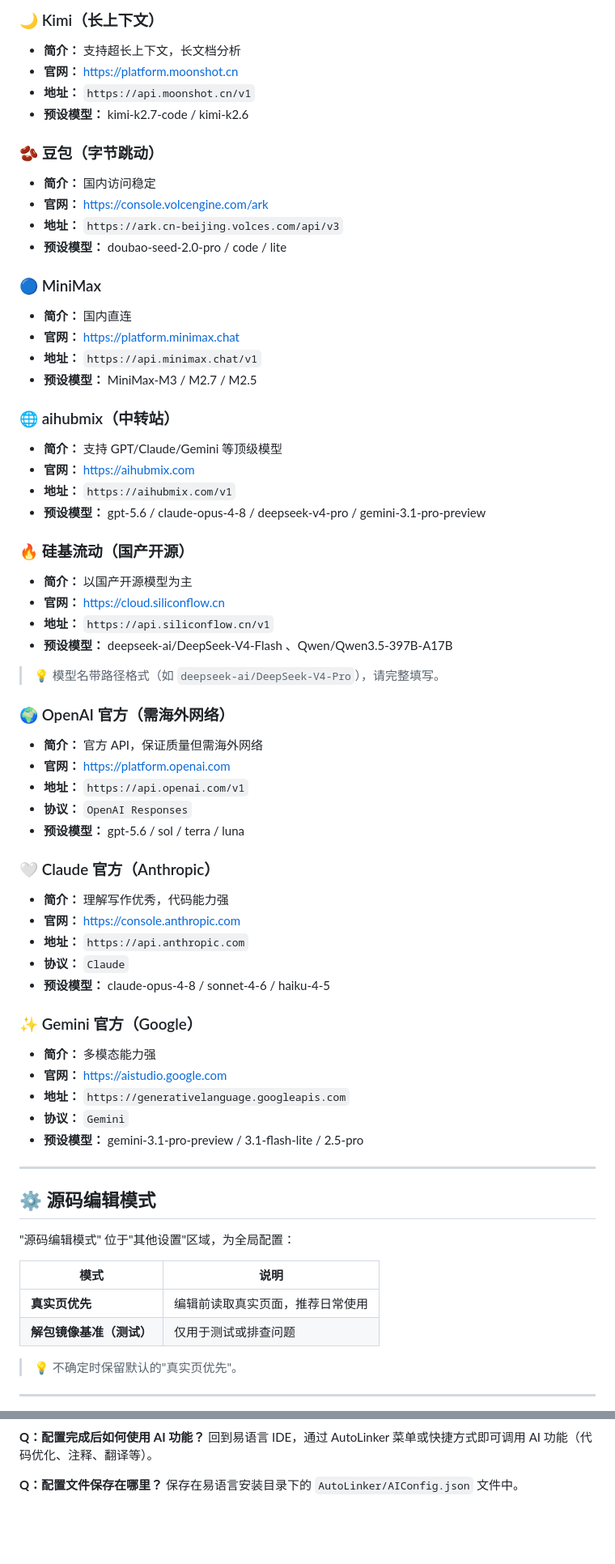
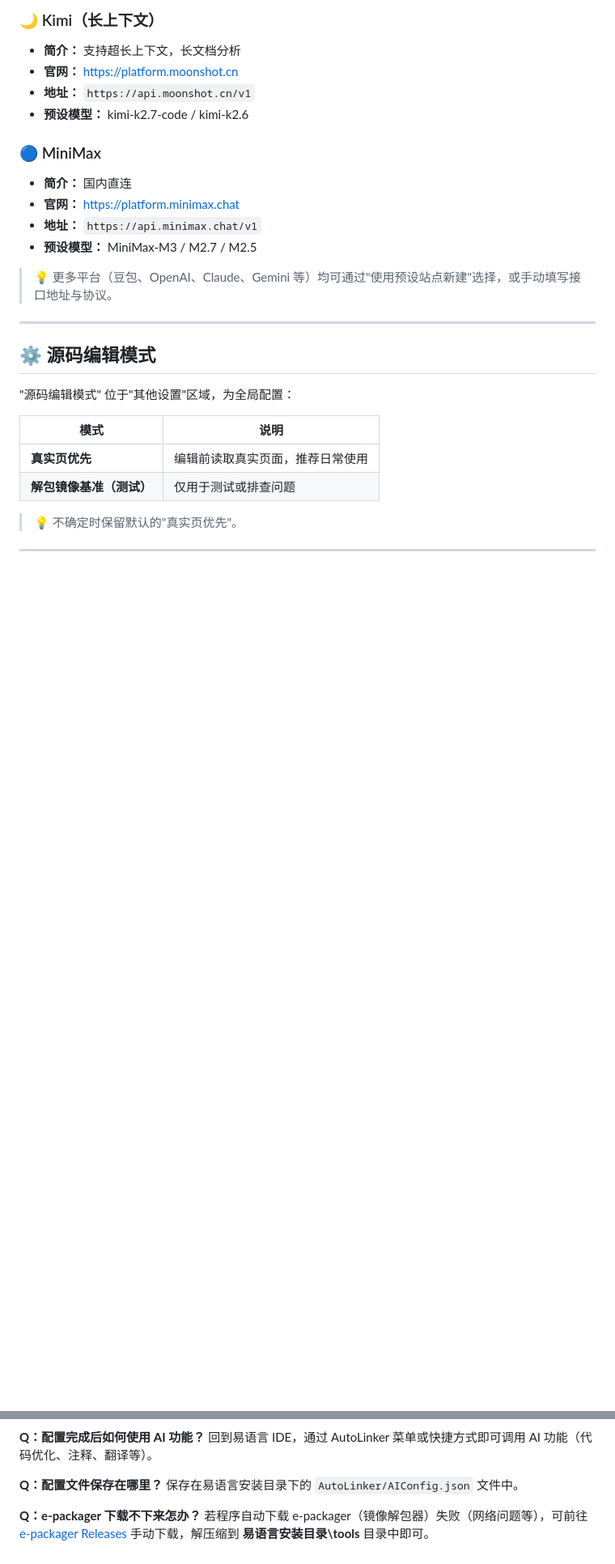
Before and after one commit to aiqinxuancai/AutoLinker, a Markdown page: CONFIG.md, 2 parts joined by grey strips. Shown at 81% size. Drawn GitHub-style; blank space fills up the shorter version.

```diff
--- a/CONFIG.md
+++ b/CONFIG.md
@@ -113,52 +113,13 @@
 - **地址：** `https://api.moonshot.cn/v1`
 - **预设模型：** kimi-k2.7-code / kimi-k2.6
 
-### 🫘 豆包（字节跳动）
-- **简介：** 国内访问稳定
-- **官网：** https://console.volcengine.com/ark
-- **地址：** `https://ark.cn-beijing.volces.com/api/v3`
-- **预设模型：** doubao-seed-2.0-pro / code / lite
-
 ### 🔵 MiniMax
 - **简介：** 国内直连
 - **官网：** https://platform.minimax.chat
 - **地址：** `https://api.minimax.chat/v1`
 - **预设模型：** MiniMax-M3 / M2.7 / M2.5
 
-### 🌐 aihubmix（中转站）
-- **简介：** 支持 GPT/Claude/Gemini 等顶级模型
-- **官网：** https://aihubmix.com
-- **地址：** `https://aihubmix.com/v1`
-- **预设模型：** gpt-5.6 / claude-opus-4-8 / deepseek-v4-pro / gemini-3.1-pro-preview
-
-### 🔥 硅基流动（国产开源）
-- **简介：** 以国产开源模型为主
-- **官网：** https://cloud.siliconflow.cn
-- **地址：** `https://api.siliconflow.cn/v1`
-- **预设模型：** deepseek-ai/DeepSeek-V4-Flash 、Qwen/Qwen3.5-397B-A17B
-
-> 💡 模型名带路径格式（如 `deepseek-ai/DeepSeek-V4-Pro`），请完整填写。
-
-### 🌍 OpenAI 官方（需海外网络）
-- **简介：** 官方 API，保证质量但需海外网络
-- **官网：** https://platform.openai.com
-- **地址：** `https://api.openai.com/v1`
-- **协议：** `OpenAI Responses`
-- **预设模型：** gpt-5.6 / sol / terra / luna
-
-### 🤍 Claude 官方（Anthropic）
-- **简介：** 理解写作优秀，代码能力强
-- **官网：** https://console.anthropic.com
-- **地址：** `https://api.anthropic.com`
-- **协议：** `Claude`
-- **预设模型：** claude-opus-4-8 / sonnet-4-6 / haiku-4-5
-
-### ✨ Gemini 官方（Google）
-- **简介：** 多模态能力强
-- **官网：** https://aistudio.google.com
-- **地址：** `https://generativelanguage.googleapis.com`
-- **协议：** `Gemini`
-- **预设模型：** gemini-3.1-pro-preview / 3.1-flash-lite / 2.5-pro
+> 💡 更多平台（豆包、OpenAI、Claude、Gemini 等）均可通过"使用预设站点新建"选择，或手动填写接口地址与协议。
 
 ---
 
@@ -258,3 +219,6 @@ url = "http://127.0.0.1:19207/mcp"
 
 **Q：配置文件保存在哪里？**
 保存在易语言安装目录下的 `AutoLinker/AIConfig.json` 文件中。
+
+**Q：e-packager 下载不下来怎办？**
+若程序自动下载 e-packager（镜像解包器）失败（网络问题等），可前往 [e-packager Releases](https://github.com/aiqinxuancai/e-packager/releases) 手动下载，解压缩到 **易语言安装目录\tools** 目录中即可。
```
